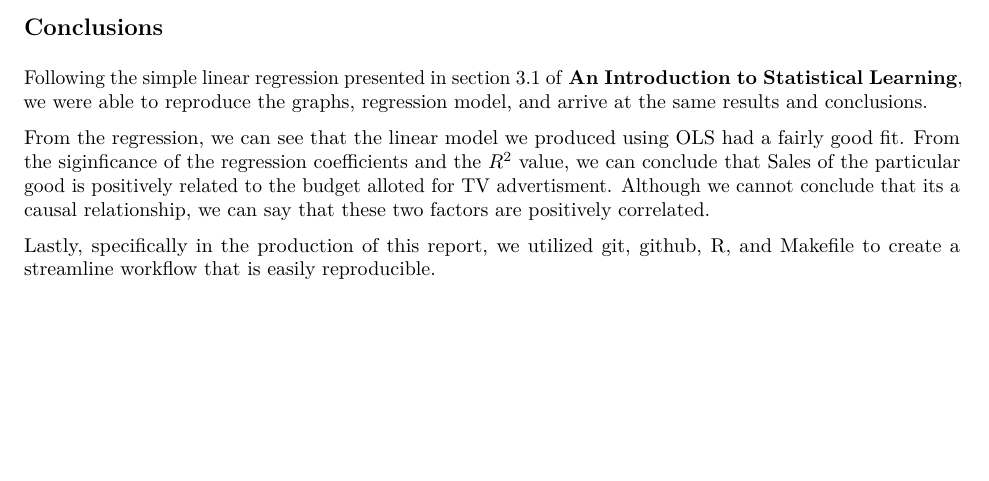
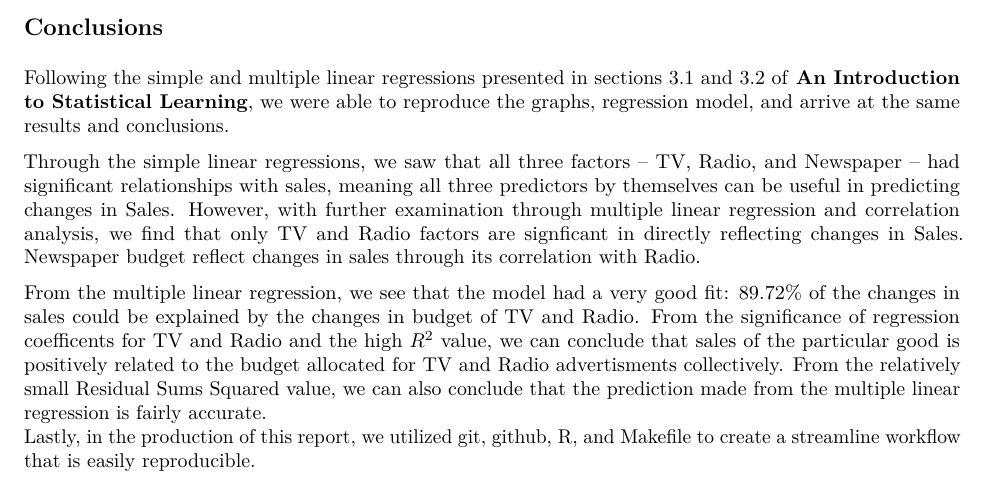
Before and after one commit to ellywjy/stat-159-hw03, an R Markdown document (report/report.Rmd): part of page 7 of 7, cut so that both start at the same text, the shorter picture padded with empty space. The pictures show the output file report/report.pdf that the author committed with the source.

Commit message:
Completed report

```diff
--- a/report/report.Rmd
+++ b/report/report.Rmd
@@ -158,8 +158,9 @@ From the figure 5, we noticed the scatter of residuals on fitted sales values is
 
 ## Conclusions
 
-Following the simple linear regression presented in section 3.1 of **An Introduction to Statistical Learning**, we were able to reproduce the graphs, regression model, and arrive at the same results and conclusions.
+Following the simple and multiple linear regressions presented in sections 3.1 and 3.2 of **An Introduction to Statistical Learning**, we were able to reproduce the graphs, regression model, and arrive at the same results and conclusions.
 
-From the regression, we can see that the linear model we produced using OLS had a fairly good fit. From the siginficance of the regression coefficients and the $R^2$ value, we can conclude that Sales of the particular good is positively related to the budget alloted for TV advertisment. Although we cannot conclude that its a causal relationship, we can say that these two factors are positively correlated.
+Through the simple linear regressions, we saw that all three factors -- TV, Radio, and Newspaper -- had significant relationships with sales, meaning all three predictors by themselves can be useful in predicting changes in Sales. However, with further examination through multiple linear regression and correlation analysis, we find that only TV and Radio factors are signficant in directly reflecting changes in Sales. Newspaper budget reflect changes in sales through its correlation with Radio.
 
-Lastly, specifically in the production of this report, we utilized git, github, R, and Makefile to create a streamline workflow that is easily reproducible.
+From the multiple linear regression, we see that the model had a very good fit: `r round(sumtb[2,2],4)*100`% of the changes in sales could be explained by the changes in budget of TV and Radio. From the significance of regression coefficents for TV and Radio and the high $R^2$ value, we can conclude that sales of the particular good is positively related to the budget allocated for TV and Radio advertisments collectively. From the relatively small Residual Sums Squared value, we can also conclude that the prediction made from the multiple linear regression is fairly accurate.
+Lastly, in the production of this report, we utilized git, github, R, and Makefile to create a streamline workflow that is easily reproducible.
```
Also changed, not shown: report/report.pdf.
